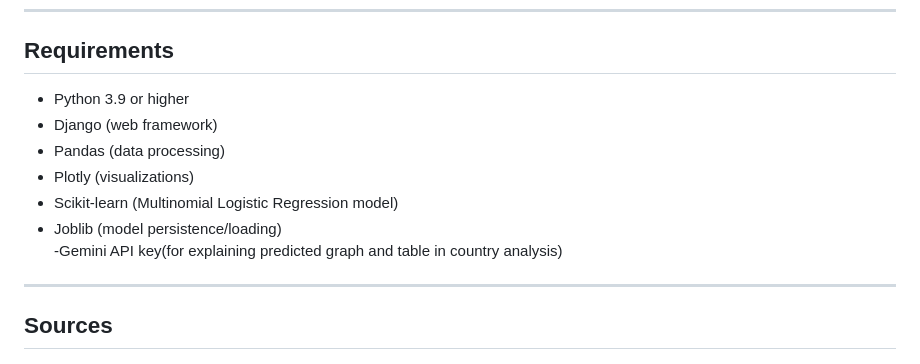
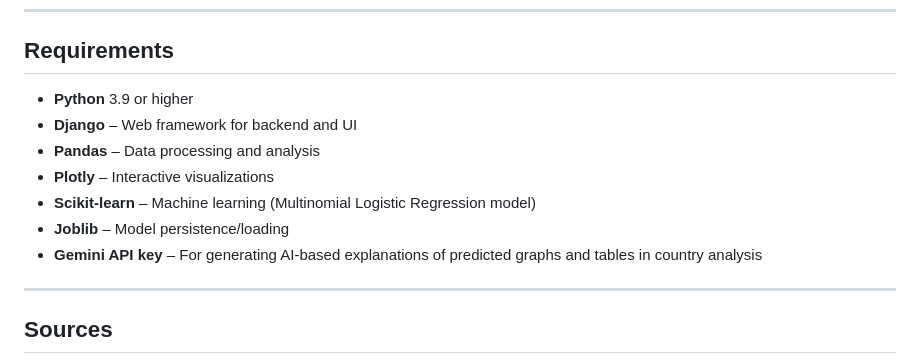
Before and after one commit to RSP-git-code/disastermanagement, a Markdown page: README.md, the part around the change. Rendered like a GitHub page.

```diff
--- a/README.md
+++ b/README.md
@@ -67,13 +67,14 @@ This is important to implement the Django :
 
 ## Requirements
 
-- Python 3.9 or higher
-- Django (web framework)
-- Pandas (data processing)
-- Plotly (visualizations)
-- Scikit-learn (Multinomial Logistic Regression model)
-- Joblib (model persistence/loading)
--Gemini API key(for explaining predicted  graph and table in country analysis)
+- **Python** 3.9 or higher
+- **Django** – Web framework for backend and UI
+- **Pandas** – Data processing and analysis
+- **Plotly** – Interactive visualizations
+- **Scikit-learn** – Machine learning (Multinomial Logistic Regression model)
+- **Joblib** – Model persistence/loading
+- **Gemini API key** – For generating AI-based explanations of predicted graphs and tables in country analysis
+
 ---
 
 ##  Sources
```
